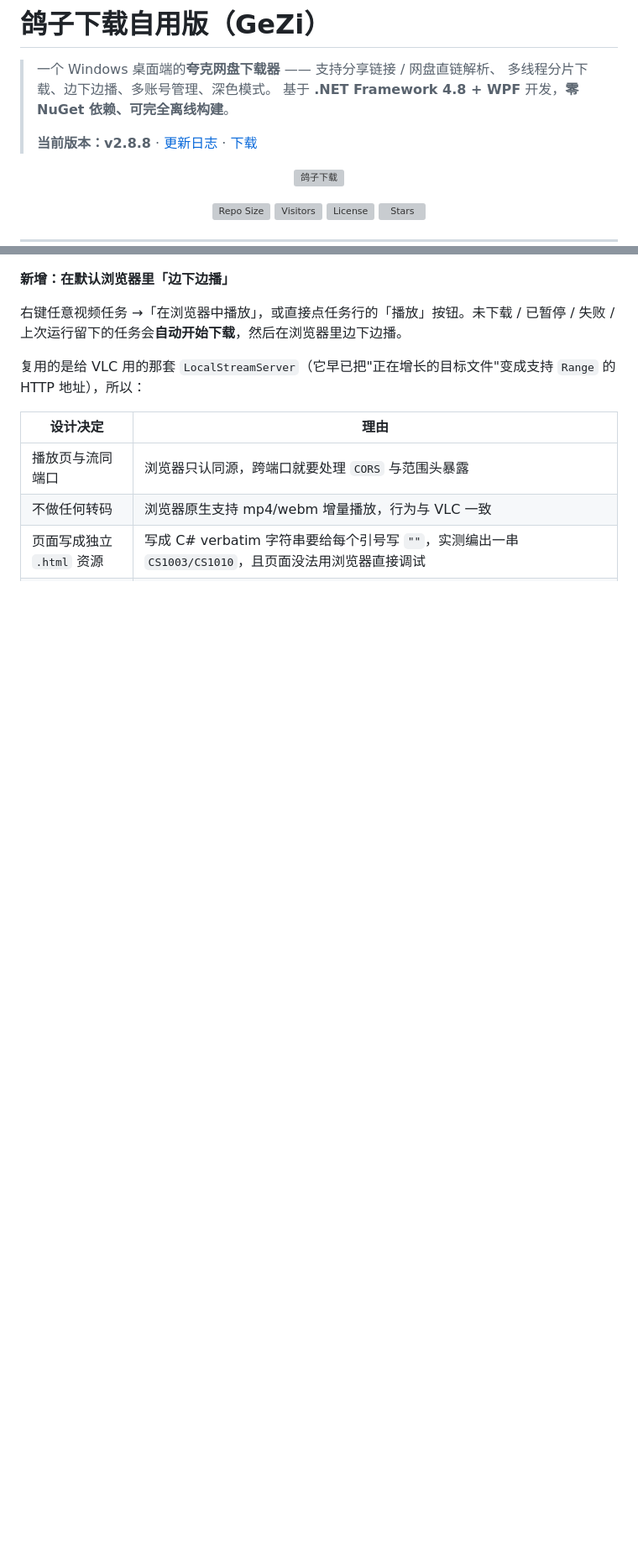
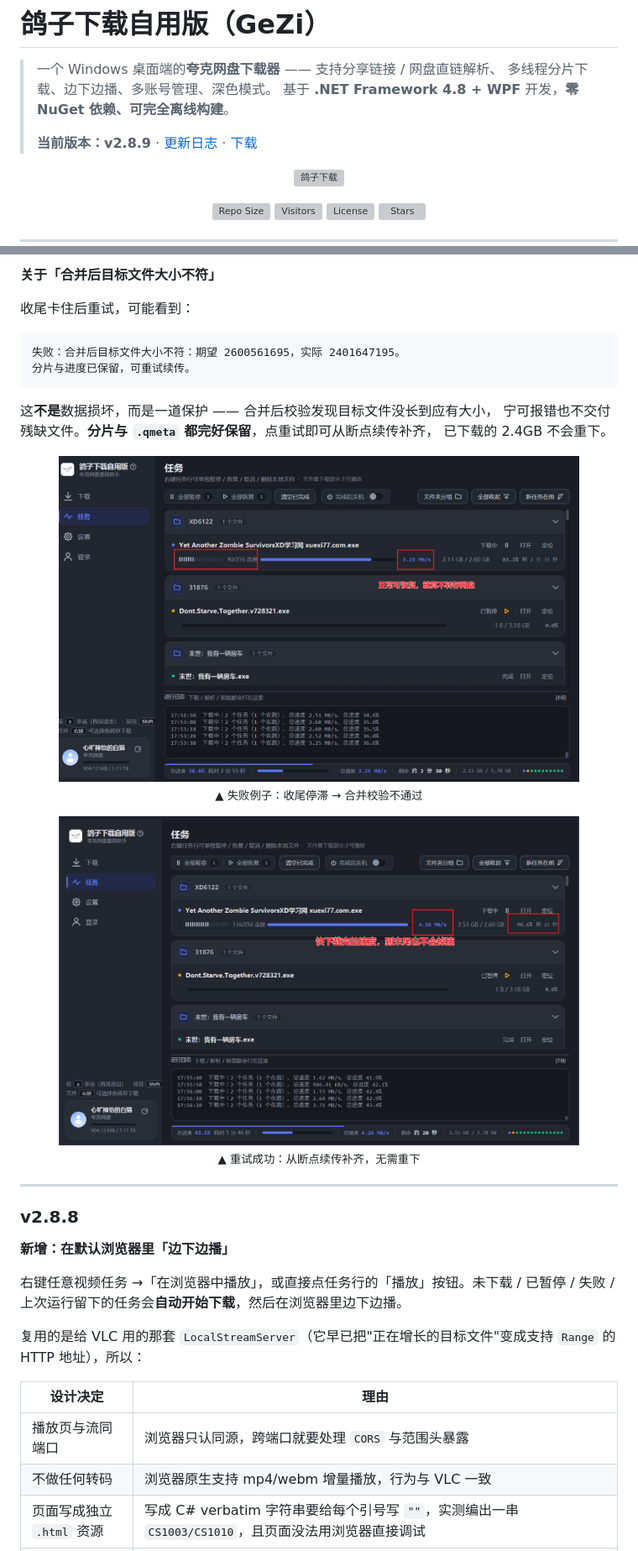
Before and after one commit to zeroyong/gezi-quark-downloader-main, a Markdown page: README.md, 2 parts joined by grey strips. Shown at 84% size. Drawn GitHub-style; pictures changed too: assets/image-20261031175430918.png (added), assets/image-20261031175737983.png (added); blank space fills up the shorter version; grey boxes are pictures that could not be loaded.

````diff
--- a/README.md
+++ b/README.md
@@ -4,7 +4,7 @@
 > 多线程分片下载、边下边播、多账号管理、深色模式。
 > 基于 **.NET Framework 4.8 + WPF** 开发，**零 NuGet 依赖、可完全离线构建**。
 >
-> **当前版本：v2.8.8** · [更新日志](#-更新日志) · [下载](https://github.com/zeroyong/gezi-quark-downloader-main/releases)
+> **当前版本：v2.8.9** · [更新日志](#-更新日志) · [下载](https://github.com/zeroyong/gezi-quark-downloader-main/releases)
 
 <p align="center">
   <img src="src/GeZi/Resources/app-logo.png" width="120" alt="鸽子下载">
@@ -210,3 +238,30 @@ GeZi/
+**关于「合并后目标文件大小不符」**
+
+收尾卡住后重试，可能看到：
+
+```
+失败：合并后目标文件大小不符：期望 2600561695，实际 2401647195。
+分片与进度已保留，可重试续传。
+```
+
+这**不是**数据损坏，而是一道保护 —— 合并后校验发现目标文件没长到应有大小，
+宁可报错也不交付残缺文件。**分片与 `.qmeta` 都完好保留**，点重试即可从断点续传补齐，
+已下载的 2.4GB 不会重下。
+
+<p align="center">
+  <img src="assets/image-20261031175430918.png" width="620" alt="失败例子：合并后目标文件大小不符">
+  <br>
+  <sub>▲ 失败例子：收尾停滞 → 合并校验不通过</sub>
+</p>
+<p align="center">
+  <img src="assets/image-20261031175737983.png" width="620" alt="重试成功">
+  <br>
+  <sub>▲ 重试成功：从断点续传补齐，无需重下</sub>
+</p>
+
+---
+
+### v2.8.8
 
 **新增：在默认浏览器里「边下边播」**
 
````
Also changed, not shown: other parts of README.md (+31 -3 lines), 2 other files.
